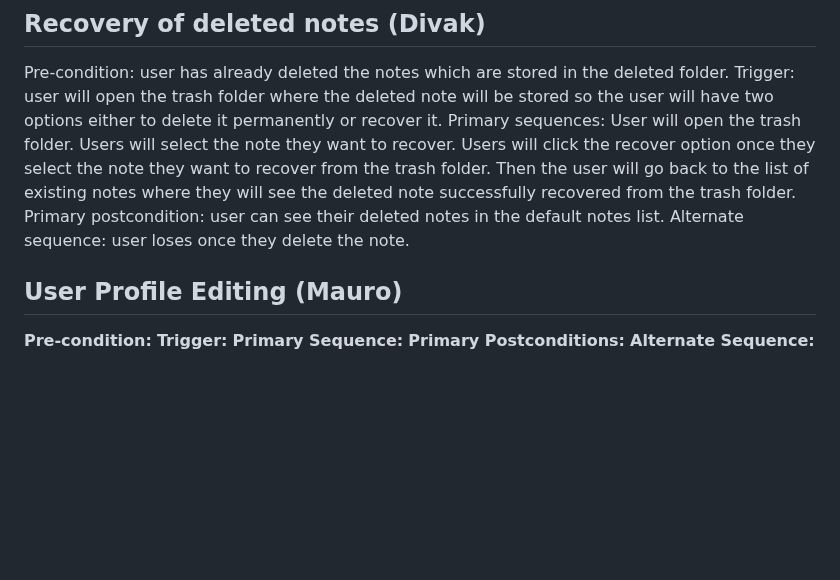
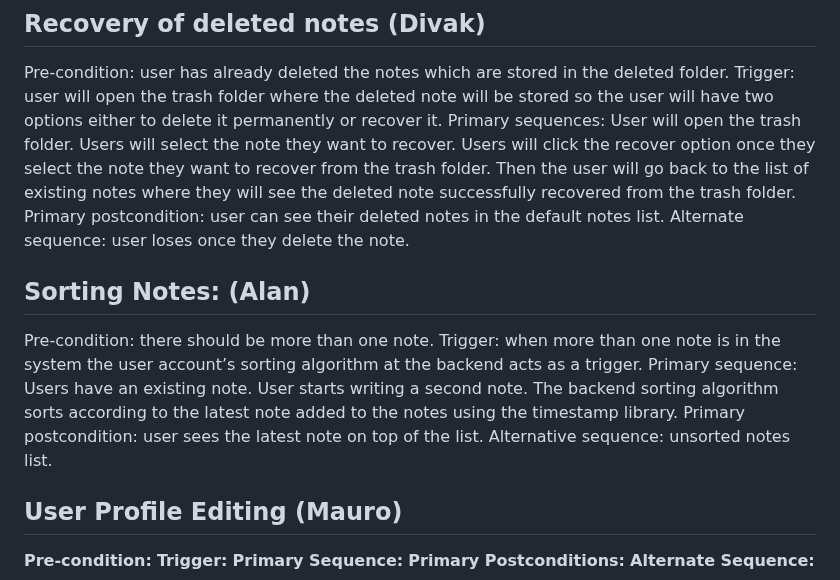
Before and after one commit to divakk14/CMPE_131_Project, a Markdown page: requirements.md, the part around the change. GitHub-like rendering; blank space fills up the shorter version.

Commit message:
Add Sorting Notes

```diff
--- a/requirements.md
+++ b/requirements.md
@@ -190,6 +190,15 @@ Then the user will go back to the list of existing notes where they will see the
 Primary postcondition: user can see their deleted notes in the default notes list.
 Alternate sequence: user loses once they delete the note.
 
+## Sorting Notes: (Alan)
+Pre-condition: there should be more than one note.
+Trigger: when more than one note is in the system the user account’s sorting algorithm at the backend acts as a trigger.
+Primary sequence:
+Users have an existing note.
+User starts writing a second note.
+The backend sorting algorithm sorts according to the latest note added to the notes using the timestamp library.
+Primary postcondition: user sees the latest note on top of the list.
+Alternative sequence: unsorted notes list.
 
 ## User Profile Editing (Mauro)
   **Pre-condition:**
```
